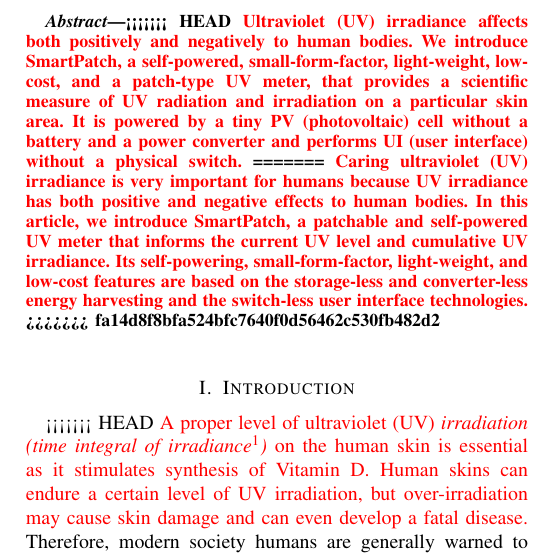
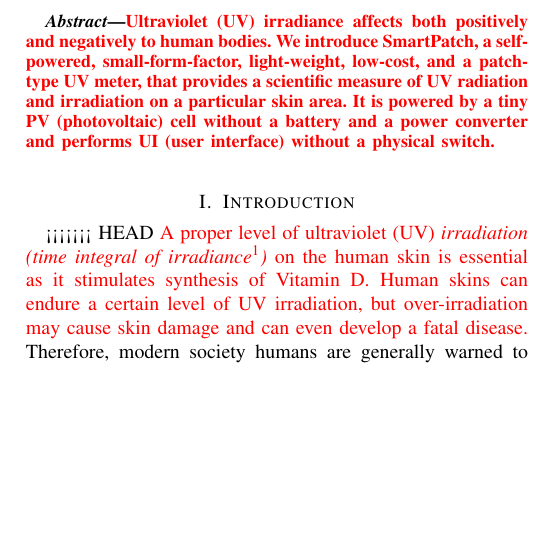
Before and after one commit to donkyu/DandT-SmartPatch-R1, a LaTeX paper (draft/smartpatch.tex): part of one column of page 1 of 7, cut so that both start at the same text, the shorter picture padded with empty space. Compiled offline with pdfLaTeX.

Commit message:
Conflict resolution.

```diff
--- a/draft/smartpatch.tex
+++ b/draft/smartpatch.tex
@@ -23,12 +23,7 @@
 \maketitle
 
 \begin{abstract}
-<<<<<<< HEAD
 \textcolor{red}{Ultraviolet (UV) irradiance affects both positively and negatively to human bodies. We introduce SmartPatch, a self-powered, small-form-factor, light-weight, low-cost, and a patch-type UV meter, that provides a scientific measure of UV radiation and irradiation on a particular skin area. It is powered by a tiny PV (photovoltaic) cell without a battery and a power converter and performs UI (user interface) without a physical switch.}
-%Unlike existing UV level meters, SmartPatch provides more scientific measures to avoid skin damages with extremely low-cost solution, and can efficiently cooperate with various Sun protection factor (SPF) sunscreen lotions and skin types which are varying on each person.}
-=======
-\textcolor{red}{Caring ultraviolet (UV) irradiance is very important for humans because UV irradiance has both positive and negative effects to human bodies. In this article, we introduce SmartPatch, a patchable and self-powered UV meter that informs the current UV level and cumulative UV irradiance. Its self-powering, small-form-factor, light-weight, and low-cost features are based on the storage-less and converter-less energy harvesting and the switch-less user interface technologies.}
->>>>>>> fa14d8f8bfa524bfc7640f0d56462c530fb482d2
 \end{abstract}
 
 % Note that keywords are not normally used for peerreview papers.
```
Also changed, not shown: draft/smartpatch.pdf, 3 other files.
